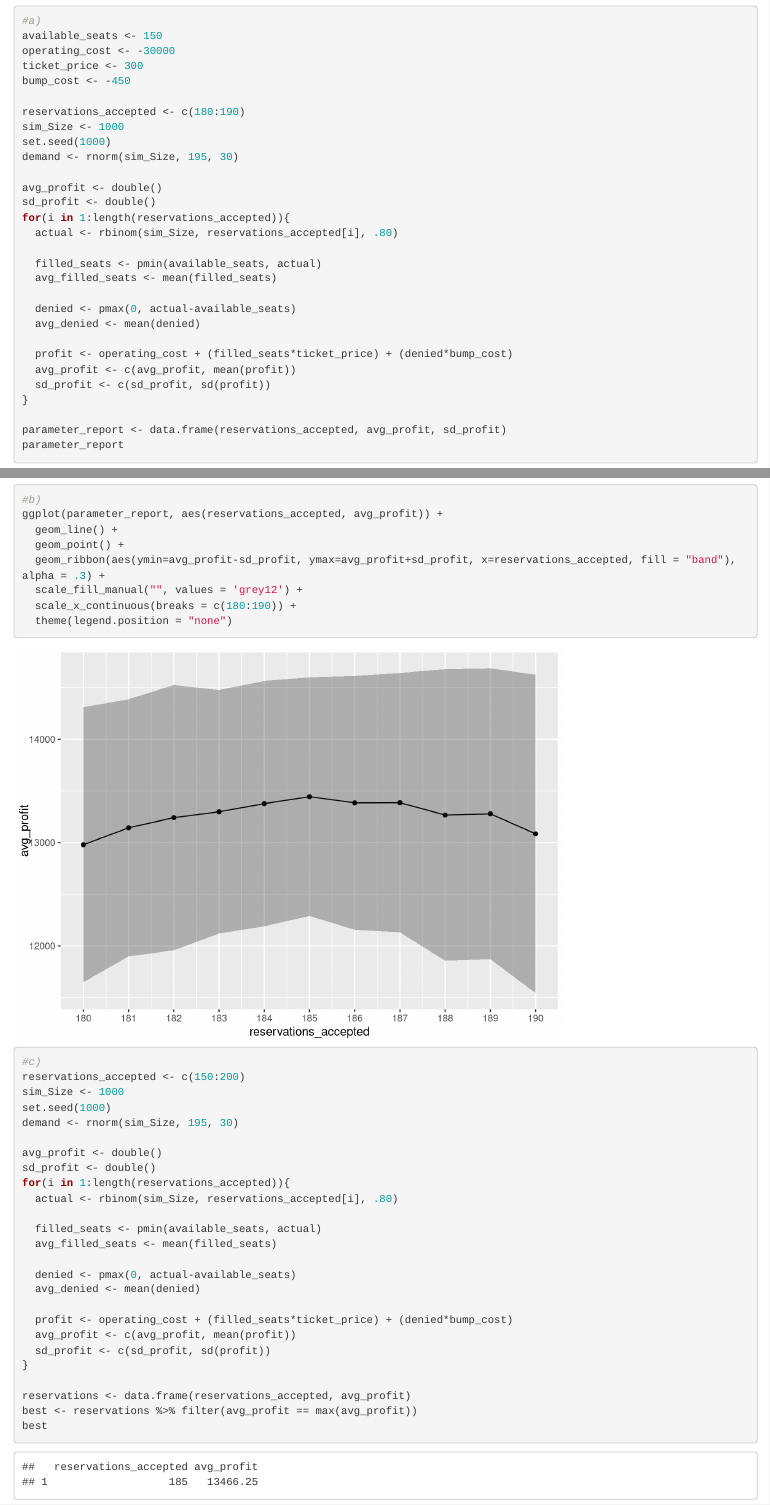
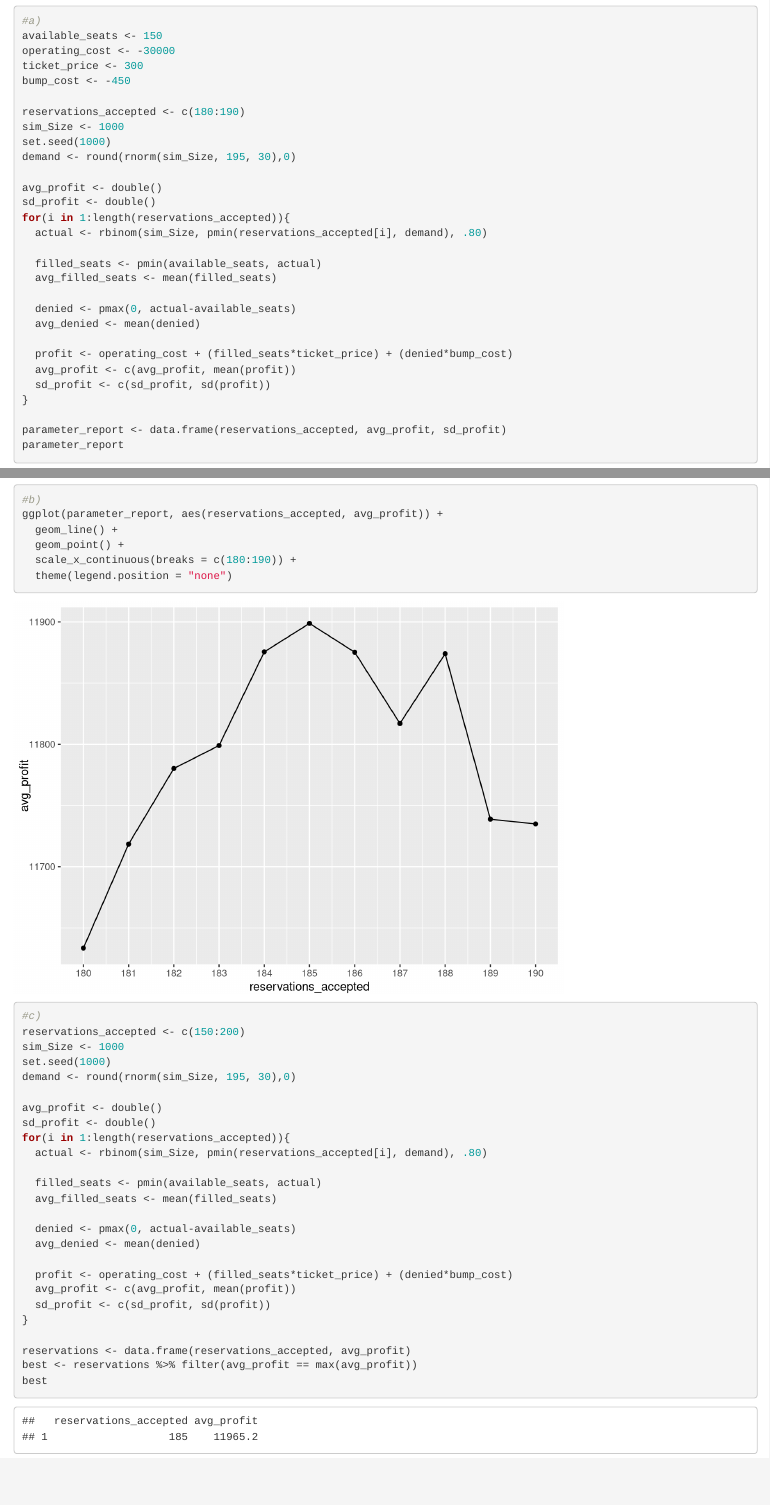
Before and after one commit to jpelkofer/HW_11_DS775, an R Markdown document (HW_11_Jarrod_Pelkofer.Rmd): the page in a window 1100 px wide, from 6450 px down, and a second part further down, joined at a grey line. Rendered offline with R 4.5, knitr and Pandoc, with nearby package versions; some code elsewhere in the file could not run offline.

Commit message:
28.10 completed

```diff
--- a/HW_11_Jarrod_Pelkofer.Rmd
+++ b/HW_11_Jarrod_Pelkofer.Rmd
@@ -233,12 +233,12 @@ bump_cost <- -450
 reservations_accepted <- c(180:190)
 sim_Size <- 1000
 set.seed(1000)
-demand <- rnorm(sim_Size, 195, 30)
+demand <- round(rnorm(sim_Size, 195, 30),0)
 
 avg_profit <- double()
 sd_profit <- double()
 for(i in 1:length(reservations_accepted)){
-  actual <- rbinom(sim_Size, reservations_accepted[i], .80)
+  actual <- rbinom(sim_Size, pmin(reservations_accepted[i], demand), .80)
 
   filled_seats <- pmin(available_seats, actual)
   avg_filled_seats <- mean(filled_seats)
@@ -258,8 +258,6 @@ parameter_report
 ggplot(parameter_report, aes(reservations_accepted, avg_profit)) +
   geom_line() +
   geom_point() +
-  geom_ribbon(aes(ymin=avg_profit-sd_profit, ymax=avg_profit+sd_profit, x=reservations_accepted, fill = "band"), alpha = .3) +
-  scale_fill_manual("", values = 'grey12') +
   scale_x_continuous(breaks = c(180:190)) +
   theme(legend.position = "none")
 
@@ -267,12 +265,12 @@ ggplot(parameter_report, aes(reservations_accepted, avg_profit)) +
 reservations_accepted <- c(150:200)
 sim_Size <- 1000
 set.seed(1000)
-demand <- rnorm(sim_Size, 195, 30)
+demand <- round(rnorm(sim_Size, 195, 30),0)
 
 avg_profit <- double()
 sd_profit <- double()
 for(i in 1:length(reservations_accepted)){
-  actual <- rbinom(sim_Size, reservations_accepted[i], .80)
+  actual <- rbinom(sim_Size, pmin(reservations_accepted[i], demand), .80)
 
   filled_seats <- pmin(available_seats, actual)
   avg_filled_seats <- mean(filled_seats)
```
Also changed, not shown: HW_11_Jarrod_Pelkofer.Rmd (4 more changed lines).
